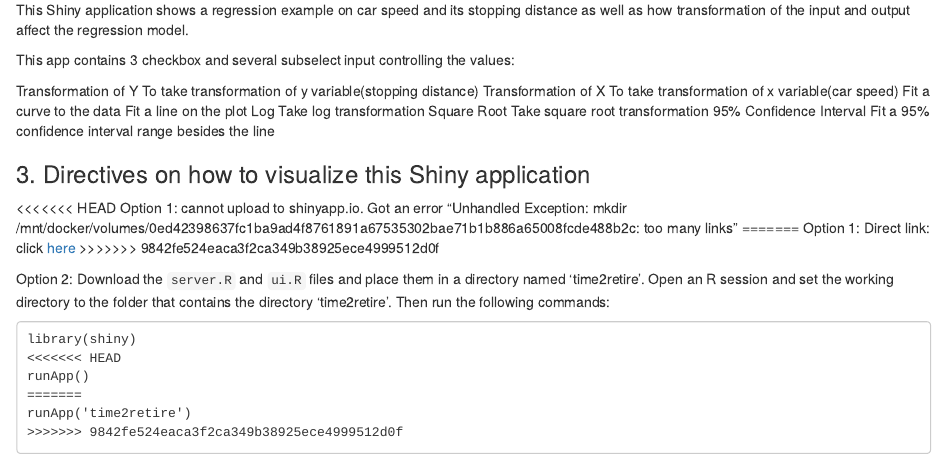
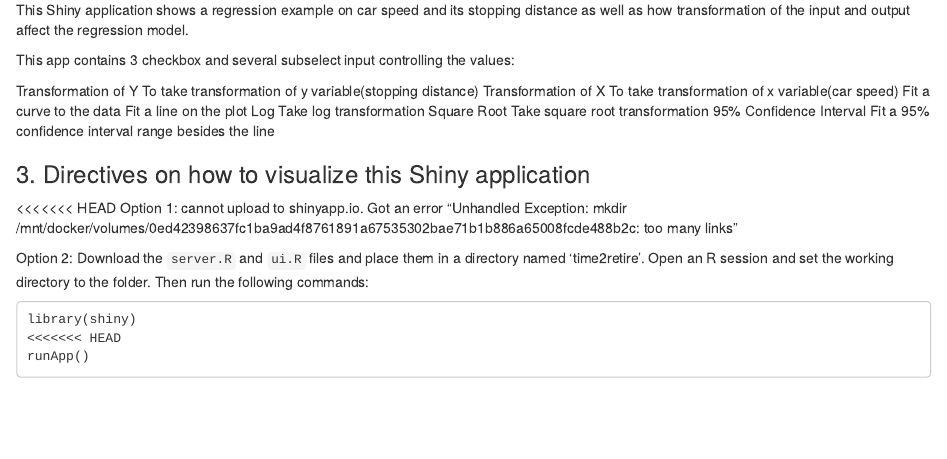
Before and after one commit to simon-zhang36/datasciencecoursera, an R Markdown document (Developing Data Products/project/readme.Rmd): the page in a window 1100 px wide, from 530 px down. Rendered offline with R 4.5, knitr and Pandoc, with nearby package versions.

Commit message:
Update readme.Rmd

````diff
--- a/Developing Data Products/project/readme.Rmd
+++ b/Developing Data Products/project/readme.Rmd
@@ -39,17 +39,13 @@
 
 <<<<<<< HEAD
 Option 1: cannot upload to shinyapp.io. Got an error "Unhandled Exception: mkdir /mnt/docker/volumes/0ed42398637fc1ba9ad4f8761891a67535302bae71b1b886a65008fcde488b2c: too many links"
-=======
-Option 1: Direct link: click [here](http://lincrampton.shinyapps.io/time2retire/)
->>>>>>> 9842fe524eaca3f2ca349b38925ece4999512d0f
 
-Option 2: Download the `server.R` and `ui.R` files and place them in a directory named 'time2retire'. Open an R session and set the working directory to the folder that contains the directory 'time2retire'. Then run the following commands:
+
+Option 2: Download the `server.R` and `ui.R` files and place them in a directory named 'time2retire'. Open an R session and set the working directory to the folder. Then run the following commands:
 
 ```
 library(shiny)
 <<<<<<< HEAD
 runApp()
-=======
-runApp('time2retire')
->>>>>>> 9842fe524eaca3f2ca349b38925ece4999512d0f
+
 ```
````
